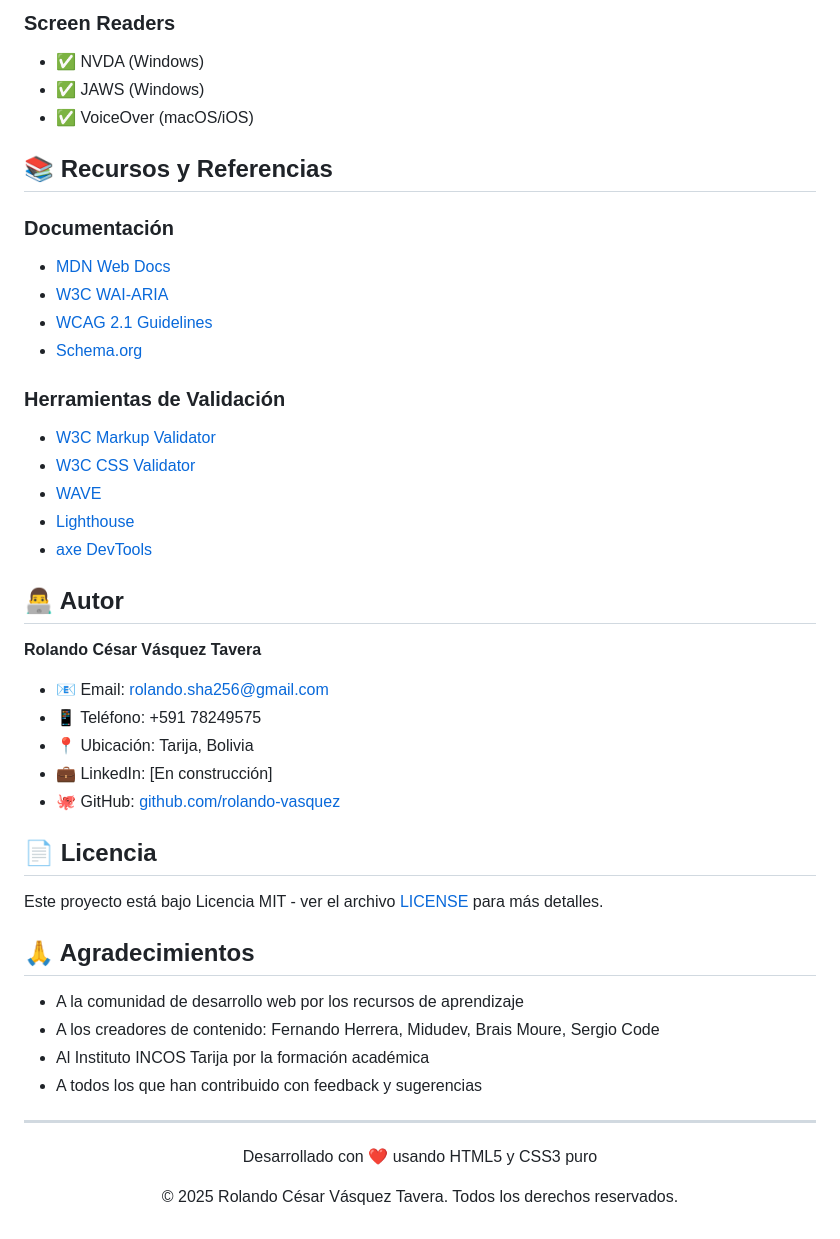
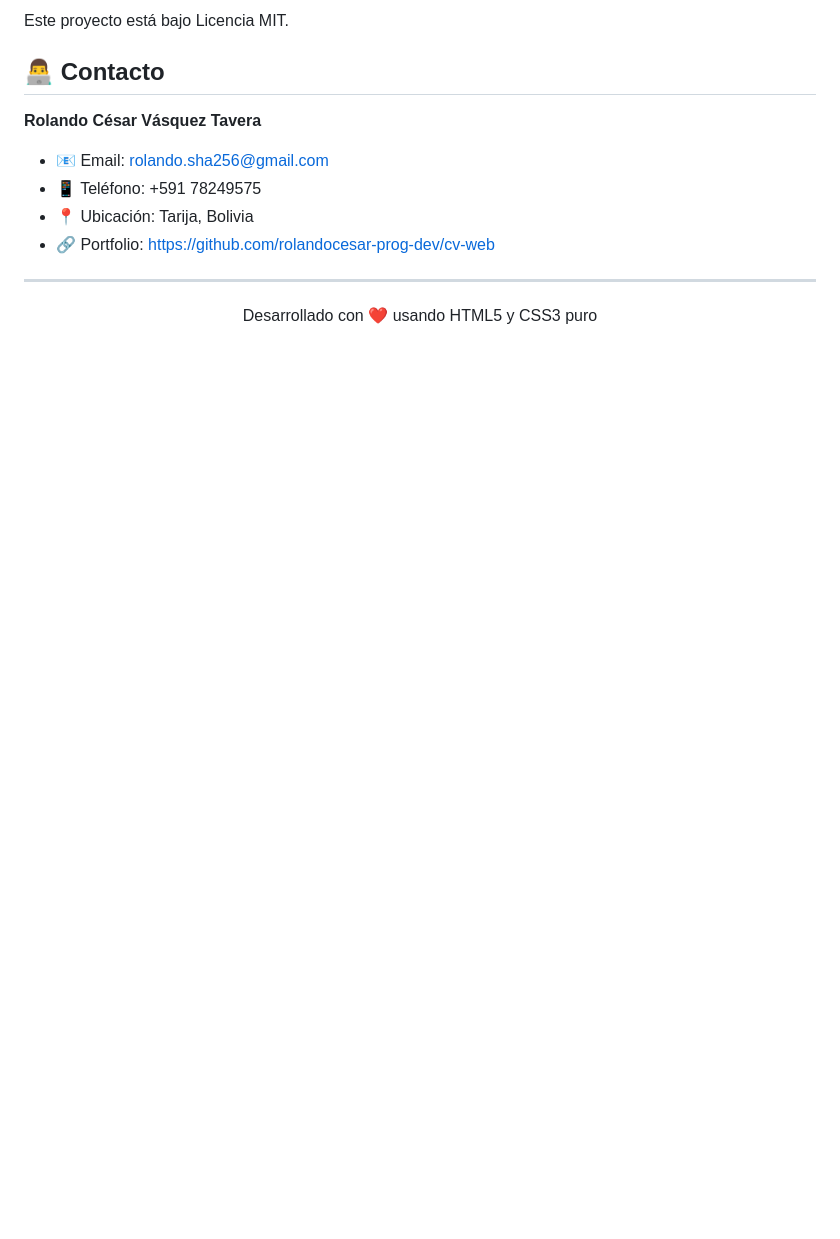
Before and after one commit to rolandocesar-prog-dev/cv-web, a Markdown page: README.md, the part around one of its changes. Drawn GitHub-style; blank space fills up the shorter version.

```diff
--- a/README.md
+++ b/README.md
@@ -154,47 +96,16 @@ xdg-open index.html
 
-### Screen Readers
-- ✅ NVDA (Windows)
-- ✅ JAWS (Windows)
-- ✅ VoiceOver (macOS/iOS)
+Este proyecto está bajo Licencia MIT.
 
-## 📚 Recursos y Referencias
-
-### Documentación
-- [MDN Web Docs](https://developer.mozilla.org/)
-- [W3C WAI-ARIA](https://www.w3.org/WAI/ARIA/apg/)
-- [WCAG 2.1 Guidelines](https://www.w3.org/WAI/WCAG21/quickref/)
-- [Schema.org](https://schema.org/)
-
-### Herramientas de Validación
-- [W3C Markup Validator](https://validator.w3.org/)
-- [W3C CSS Validator](https://jigsaw.w3.org/css-validator/)
-- [WAVE](https://wave.webaim.org/)
-- [Lighthouse](https://developers.google.com/web/tools/lighthouse)
-- [axe DevTools](https://www.deque.com/axe/devtools/)
-
-## 👨‍💻 Autor
+## 👨‍💻 Contacto
 
 **Rolando César Vásquez Tavera**
 - 📧 Email: rolando.sha256@gmail.com
 - 📱 Teléfono: +591 78249575
 - 📍 Ubicación: Tarija, Bolivia
-- 💼 LinkedIn: [En construcción]
-- 🐙 GitHub: [github.com/rolando-vasquez](https://github.com/rolando-vasquez)
-
-## 📄 Licencia
-
-Este proyecto está bajo Licencia MIT - ver el archivo [LICENSE](LICENSE) para más detalles.
-
-## 🙏 Agradecimientos
-
-- A la comunidad de desarrollo web por los recursos de aprendizaje
-- A los creadores de contenido: Fernando Herrera, Midudev, Brais Moure, Sergio Code
-- Al Instituto INCOS Tarija por la formación académica
-- A todos los que han contribuido con feedback y sugerencias
+- 🔗 Portfolio: [https://github.com/rolandocesar-prog-dev/cv-web](https://rolandocesar-prog-dev.github.io/cv-web/)
 
 ---
 
-<div align="center">
-  <p>Desarrollado con ❤️ usando HTML5 y CSS3 puro</p>
-  <p>© 2025 Rolando César Vásquez Tavera. Todos los derechos reservados.</p>
-</div>
+<p align="center">
+  Desarrollado con ❤️ usando HTML5 y CSS3 puro
+</p>
```
Also changed, not shown: other parts of README.md (+64 -122 lines).
